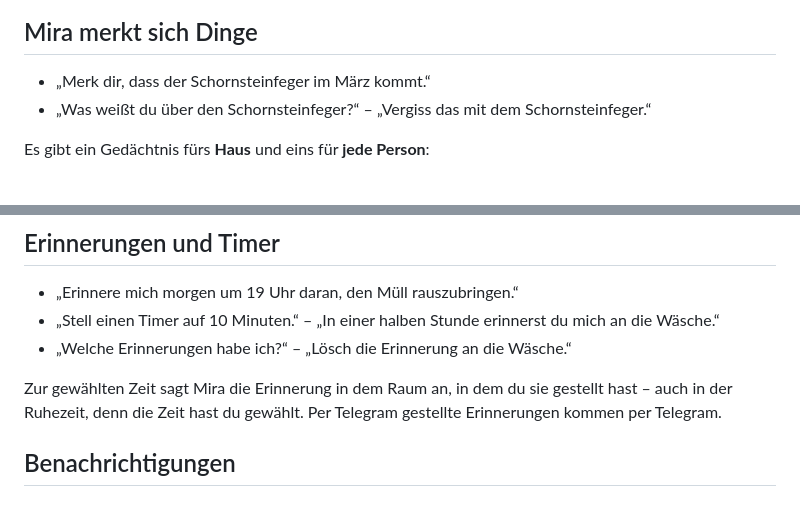
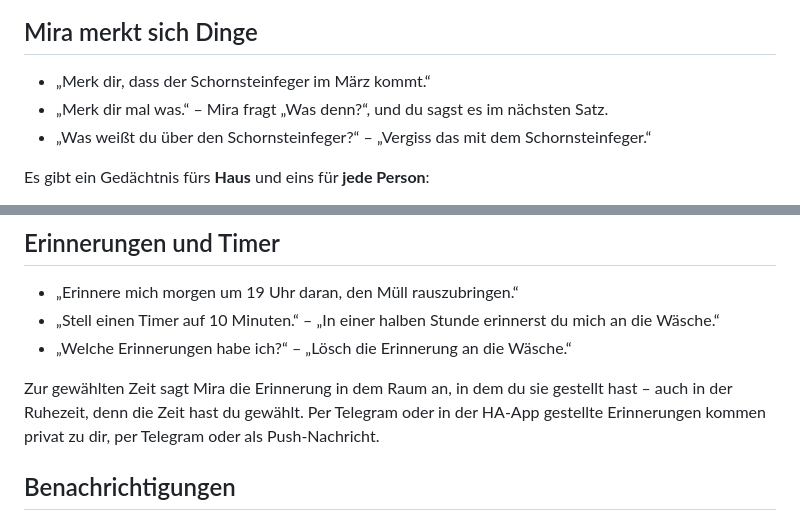
Before and after one commit to miraassist/mira, a Markdown page: docs/guide/de.md, 2 parts joined by grey strips. Drawn GitHub-style.

```diff
--- a/docs/guide/de.md
+++ b/docs/guide/de.md
@@ -23,6 +23,7 @@ Mira fragt Werte immer frisch ab, statt sie zu schätzen. Kann sie etwas nicht n
 ## Mira merkt sich Dinge
 
 - „Merk dir, dass der Schornsteinfeger im März kommt.“
+- „Merk dir mal was.“ – Mira fragt „Was denn?“, und du sagst es im nächsten Satz.
 - „Was weißt du über den Schornsteinfeger?“ – „Vergiss das mit dem Schornsteinfeger.“
 
 Es gibt ein Gedächtnis fürs **Haus** und eins für **jede Person**:
@@ -40,7 +41,7 @@ Nachts fasst Mira jedes Gedächtnis zu einem kurzen Profil zusammen. In der Web-
 - „Stell einen Timer auf 10 Minuten.“ – „In einer halben Stunde erinnerst du mich an die Wäsche.“
 - „Welche Erinnerungen habe ich?“ – „Lösch die Erinnerung an die Wäsche.“
 
-Zur gewählten Zeit sagt Mira die Erinnerung in dem Raum an, in dem du sie gestellt hast – auch in der Ruhezeit, denn die Zeit hast du gewählt. Per Telegram gestellte Erinnerungen kommen per Telegram.
+Zur gewählten Zeit sagt Mira die Erinnerung in dem Raum an, in dem du sie gestellt hast – auch in der Ruhezeit, denn die Zeit hast du gewählt. Per Telegram oder in der HA-App gestellte Erinnerungen kommen privat zu dir, per Telegram oder als Push-Nachricht.
 
 ## Benachrichtigungen
 
```
Also changed, not shown: other parts of docs/guide/de.md (+14 -5 lines), docs/guide/en.md (+15 -5 lines).
